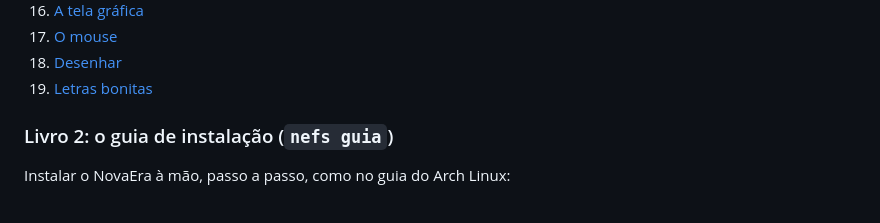
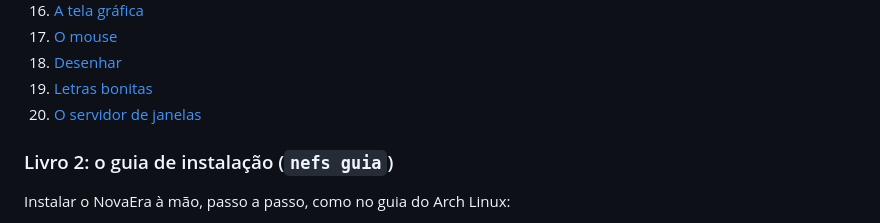
Before and after one commit to josedavimoura579-ai/NewEra-Karnel, a Markdown page: nefs/README.md, the part around the change. GitHub-like rendering.

```diff
--- a/nefs/README.md
+++ b/nefs/README.md
@@ -94,6 +94,7 @@ A pasta [`livro/`](livro/) tem o Livro 1, em português:
 17. [O mouse](livro/17-o-mouse.md)
 18. [Desenhar](livro/18-desenhar.md)
 19. [Letras bonitas](livro/19-letras-bonitas.md)
+20. [O servidor de janelas](livro/20-o-servidor-de-janelas.md)
 
 ### Livro 2: o guia de instalação (`nefs guia`)
 
```
Also changed, not shown: README.md (+1 -0 lines), nefs/FASE5.md (+14 -1 lines), nefs/livro/20-o-servidor-de-janelas.md (added, +117 -0 lines), arte/janelas.png (added), 11 other files.
